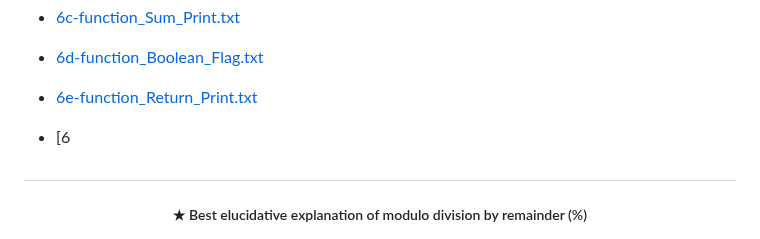
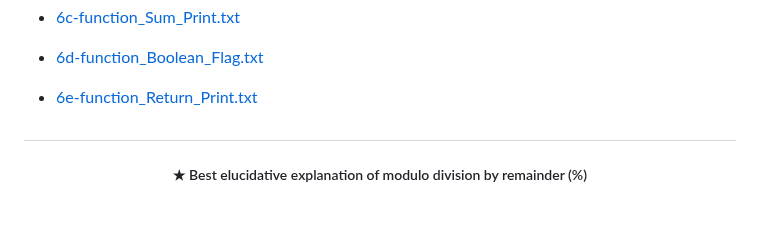
Before and after one commit to FabianaCampanari/University-Python-Projects, a Markdown page: README.md, the part around the change. GitHub-like rendering; blank space fills up the shorter version.

```diff
--- a/README.md
+++ b/README.md
@@ -35,7 +35,7 @@
 
   - [6e-function_Return_Print.txt](https://github.com/FabianaCampanari/University-Python-Projects/files/11713801/6e-function_Return_Print.txt)
 
-  - [6
+
 
 
 #
```
